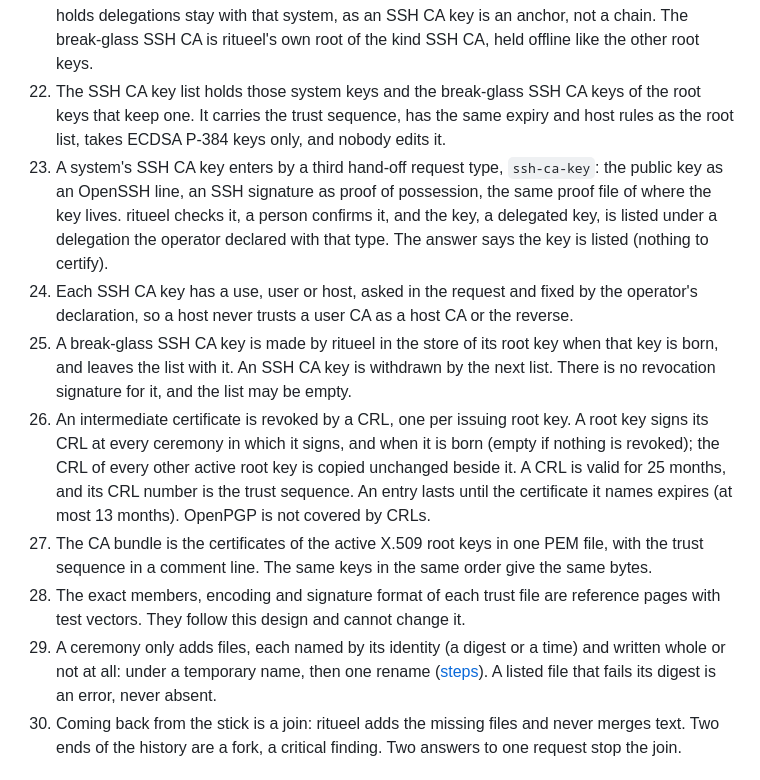
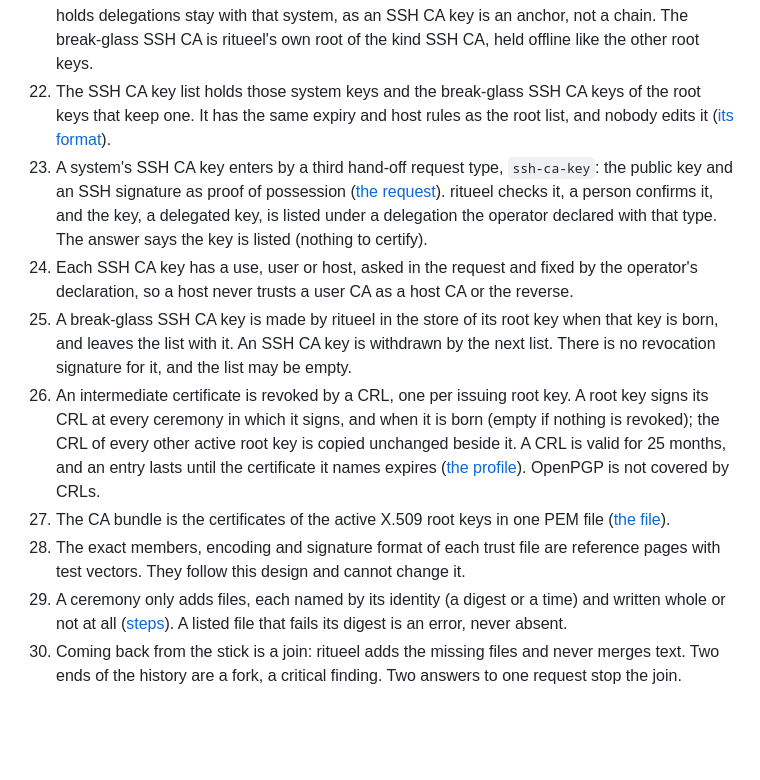
Before and after one commit to truvity/ritueel, a Markdown page: docs/decisions/0006-bundle-history-and-trust-files.md, the part around one of its changes. Rendered like a GitHub page; blank space fills up the shorter version.

```diff
--- a/docs/decisions/0006-bundle-history-and-trust-files.md
+++ b/docs/decisions/0006-bundle-history-and-trust-files.md
@@ -26,14 +26,14 @@
 19. A host refuses a list with a lower sequence than the one it holds; a list with the same sequence whose content differs (only the same list again is accepted); a bad signature; a list no active root key of the held list has signed; a change of root keys lacking every current root key's signature or removal authorisation; and an expired list. When the held list expires and no newer one arrived, the host keeps the last good list and raises a warning. It does not drop its roots.
 20. Full TUF, with separate roles and thresholds, is not used.
 21. Hosts trust a signed, versioned list of SSH CA public keys. The SSH CA keys of a system that holds delegations stay with that system, as an SSH CA key is an anchor, not a chain. The break-glass SSH CA is ritueel's own root of the kind SSH CA, held offline like the other root keys.
-22. The SSH CA key list holds those system keys and the break-glass SSH CA keys of the root keys that keep one. It carries the trust sequence, has the same expiry and host rules as the root list, takes ECDSA P-384 keys only, and nobody edits it.
-23. A system's SSH CA key enters by a third hand-off request type, `ssh-ca-key`: the public key as an OpenSSH line, an SSH signature as proof of possession, the same proof file of where the key lives. ritueel checks it, a person confirms it, and the key, a delegated key, is listed under a delegation the operator declared with that type. The answer says the key is listed (nothing to certify).
+22. The SSH CA key list holds those system keys and the break-glass SSH CA keys of the root keys that keep one. It has the same expiry and host rules as the root list, and nobody edits it ([its format](/reference/ssh-ca-key-list/#the-list)).
+23. A system's SSH CA key enters by a third hand-off request type, `ssh-ca-key`: the public key and an SSH signature as proof of possession ([the request](/reference/hand-off-contract/#ssh-ca-key)). ritueel checks it, a person confirms it, and the key, a delegated key, is listed under a delegation the operator declared with that type. The answer says the key is listed (nothing to certify).
 24. Each SSH CA key has a use, user or host, asked in the request and fixed by the operator's declaration, so a host never trusts a user CA as a host CA or the reverse.
 25. A break-glass SSH CA key is made by ritueel in the store of its root key when that key is born, and leaves the list with it. An SSH CA key is withdrawn by the next list. There is no revocation signature for it, and the list may be empty.
-26. An intermediate certificate is revoked by a CRL, one per issuing root key. A root key signs its CRL at every ceremony in which it signs, and when it is born (empty if nothing is revoked); the CRL of every other active root key is copied unchanged beside it. A CRL is valid for 25 months, and its CRL number is the trust sequence. An entry lasts until the certificate it names expires (at most 13 months). OpenPGP is not covered by CRLs.
-27. The CA bundle is the certificates of the active X.509 root keys in one PEM file, with the trust sequence in a comment line. The same keys in the same order give the same bytes.
+26. An intermediate certificate is revoked by a CRL, one per issuing root key. A root key signs its CRL at every ceremony in which it signs, and when it is born (empty if nothing is revoked); the CRL of every other active root key is copied unchanged beside it. A CRL is valid for 25 months, and an entry lasts until the certificate it names expires ([the profile](/reference/crl/#the-profile)). OpenPGP is not covered by CRLs.
+27. The CA bundle is the certificates of the active X.509 root keys in one PEM file ([the file](/reference/root-list/#the-ca-bundle)).
 28. The exact members, encoding and signature format of each trust file are reference pages with test vectors. They follow this design and cannot change it.
-29. A ceremony only adds files, each named by its identity (a digest or a time) and written whole or not at all: under a temporary name, then one rename ([steps](/reference/bundle/)). A listed file that fails its digest is an error, never absent.
+29. A ceremony only adds files, each named by its identity (a digest or a time) and written whole or not at all ([steps](/reference/bundle/)). A listed file that fails its digest is an error, never absent.
 30. Coming back from the stick is a join: ritueel adds the missing files and never merges text. Two ends of the history are a fork, a critical finding. Two answers to one request stop the join.
 
 ## Why
```
Also changed, not shown: other parts of docs/decisions/0006-bundle-history-and-trust-files.md (+7 -7 lines).
